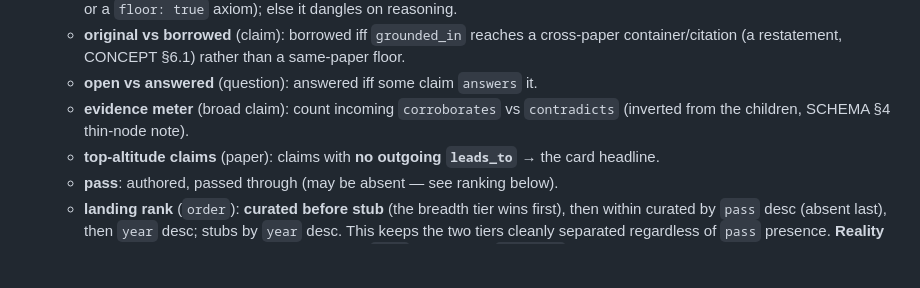
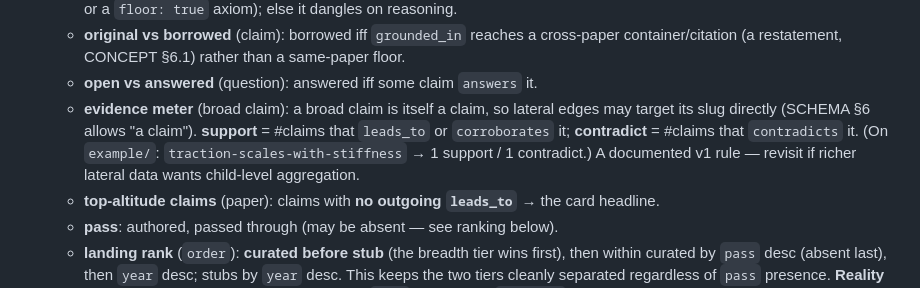
Before and after one commit to ArturRuppel/literature_graph, a Markdown page: docs/2026-06-27-litgraph-static-build-design.md, the part around the change. GitHub-like rendering; blank space fills up the shorter version.

```diff
--- a/docs/2026-06-27-litgraph-static-build-design.md
+++ b/docs/2026-06-27-litgraph-static-build-design.md
@@ -82,8 +82,11 @@ data repo YAML ──build_graph()──▶ Graph ──emit()──▶ dist/ind
    - **original vs borrowed** (claim): borrowed iff `grounded_in` reaches a cross-paper
      container/citation (a restatement, CONCEPT §6.1) rather than a same-paper floor.
    - **open vs answered** (question): answered iff some claim `answers` it.
-   - **evidence meter** (broad claim): count incoming `corroborates` vs `contradicts` (inverted
-     from the children, SCHEMA §4 thin-node note).
+   - **evidence meter** (broad claim): a broad claim is itself a claim, so lateral edges may
+     target its slug directly (SCHEMA §6 allows "a claim"). **support** = #claims that
+     `leads_to` or `corroborates` it; **contradict** = #claims that `contradicts` it. (On
+     `example/`: `traction-scales-with-stiffness` → 1 support / 1 contradict.) A documented v1
+     rule — revisit if richer lateral data wants child-level aggregation.
    - **top-altitude claims** (paper): claims with **no outgoing `leads_to`** → the card headline.
    - **pass**: authored, passed through (may be absent — see ranking below).
    - **landing rank** (`order`): **curated before stub** (the breadth tier wins first), then
```
Also changed, not shown: 1 other file.
